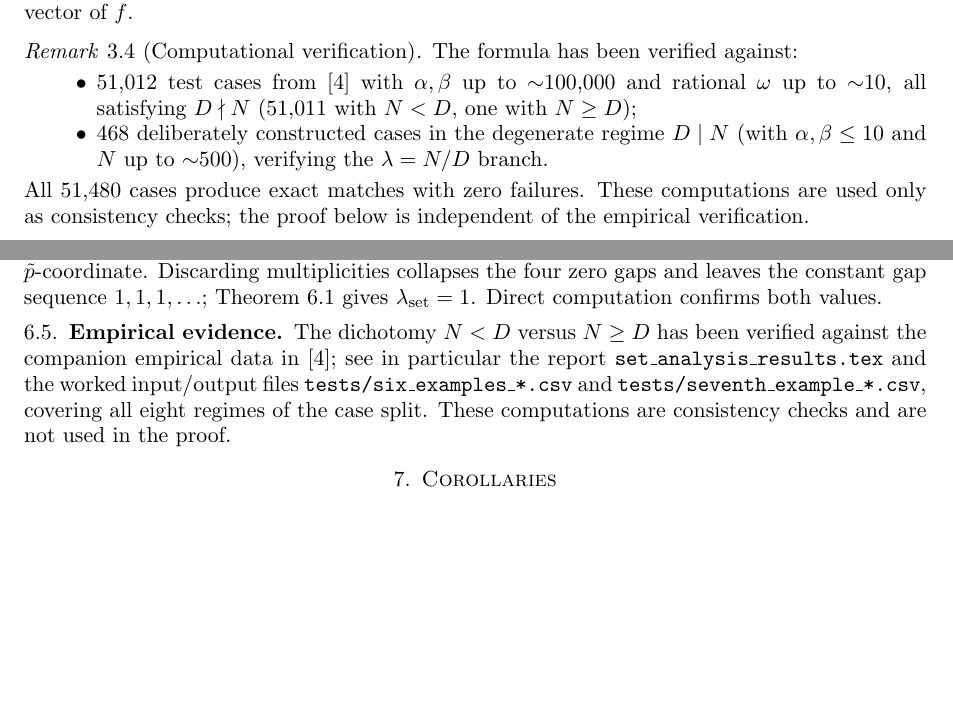
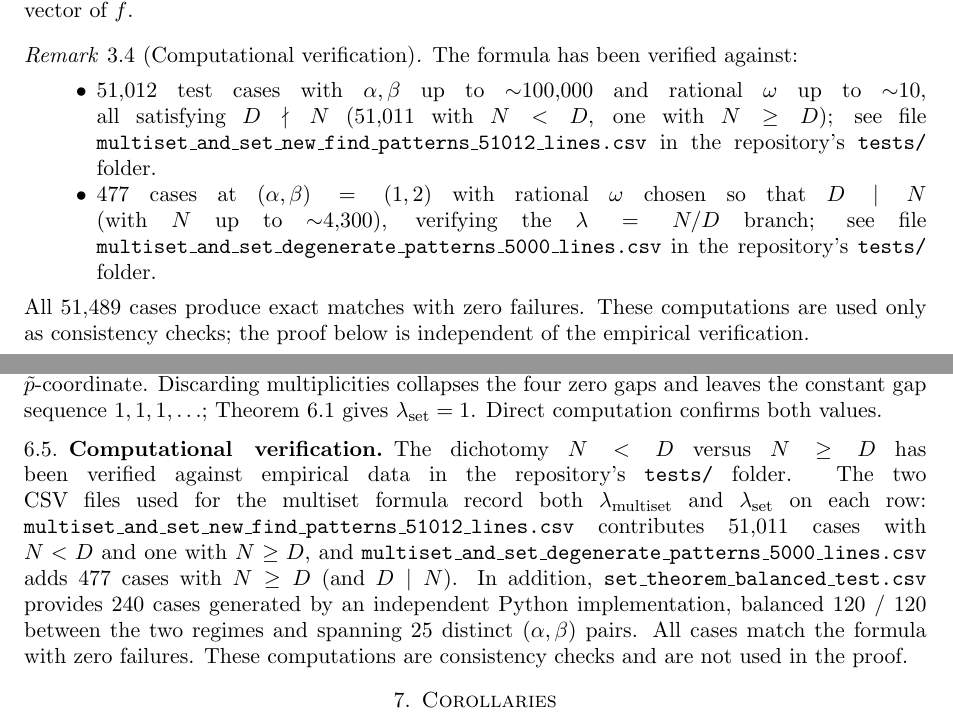
Before and after one commit to dkunert/cut-and-project, a LaTeX paper (LaTeX/rational_cut_and_project_gap_periods.tex): two parts of pages 4 and 10 of 15, joined at a grey line, cut so that both start at the same text, the shorter picture padded with empty space. Compiled offline with pdfLaTeX.

Commit message:
corrections in the field of empirical evidence

```diff
--- a/LaTeX/rational_cut_and_project_gap_periods.tex
+++ b/LaTeX/rational_cut_and_project_gap_periods.tex
@@ -413,15 +413,18 @@ direction vector of~\(f\).
 \begin{remark}[Computational verification]\label{rem:verification}
 The formula has been verified against:
 \begin{itemize}
-    \item 51{,}012 test cases from~\cite{Kunert2025} with
-          \(\alpha, \beta\) up to \({\sim}100{,}000\) and rational \(\omega\)
-          up to \({\sim}10\), all satisfying \(D \nmid N\)
-          (51{,}011 with \(N < D\), one with \(N \ge D\));
-    \item 468 deliberately constructed cases in the degenerate regime
-          \(D \mid N\) (with \(\alpha, \beta \le 10\) and \(N\) up to
-          \({\sim}500\)), verifying the \(\lambda = N/D\) branch.
+    \item 51{,}012 test cases with \(\alpha, \beta\) up to \({\sim}100{,}000\)
+          and rational \(\omega\) up to \({\sim}10\), all satisfying
+          \(D \nmid N\) (51{,}011 with \(N < D\), one with \(N \ge D\));
+          see file \texttt{multiset\_and\_set\_new\_find\_patterns\_51012\_lines.csv}
+          in the repository's \texttt{tests/} folder.
+    \item 477 cases at \((\alpha, \beta) = (1, 2)\) with rational \(\omega\)
+          chosen so that \(D \mid N\) (with \(N\) up to \({\sim}4{,}300\)),
+          verifying the \(\lambda = N/D\) branch; see file
+          \texttt{multiset\_and\_set\_degenerate\_patterns\_5000\_lines.csv}
+          in the repository's \texttt{tests/} folder.
 \end{itemize}
-All 51{,}480 cases produce exact matches with zero failures.  These
+All 51{,}489 cases produce exact matches with zero failures.  These
 computations are used only as consistency checks; the proof below is
 independent of the empirical verification.
 \end{remark}
@@ -1063,15 +1066,21 @@ Theorem~\ref{thm:setperiod} gives
 values.
 \end{example}
 
-\subsection{Empirical evidence}\label{subsec:set_empirical}
-
-The dichotomy \(N < D\) versus \(N \ge D\) has been verified against the
-companion empirical data in~\cite{Kunert2025}; see in particular the
-report \texttt{set\_analysis\_results.tex} and the worked input/output
-files \texttt{tests/six\_examples\_*.csv} and
-\texttt{tests/seventh\_example\_*.csv}, covering all eight regimes of the
-case split.  These computations are consistency checks and are not used
-in the proof.
+\subsection{Computational verification}\label{subsec:set_empirical}
+
+The dichotomy \(N < D\) versus \(N \ge D\) has been verified against
+empirical data in the repository's \texttt{tests/} folder.  The two CSV
+files used for the multiset formula record both
+\(\lambda_{\mathrm{multiset}}\) and \(\lambda_{\mathrm{set}}\) on each row:
+\texttt{multiset\_and\_set\_new\_find\_patterns\_51012\_lines.csv} contributes
+51{,}011 cases with \(N < D\) and one with \(N \ge D\), and
+\texttt{multiset\_and\_set\_degenerate\_patterns\_5000\_lines.csv} adds
+477 cases with \(N \ge D\) (and \(D \mid N\)).  In addition,
+\texttt{set\_theorem\_balanced\_test.csv} provides 240 cases generated by
+an independent Python implementation, balanced 120 / 120 between the two
+regimes and spanning 25 distinct \((\alpha, \beta)\) pairs.  All cases
+match the formula with zero failures.  These computations are consistency
+checks and are not used in the proof.
 
 % =====================================================================
 \section{Corollaries}\label{sec:corollaries}
```
